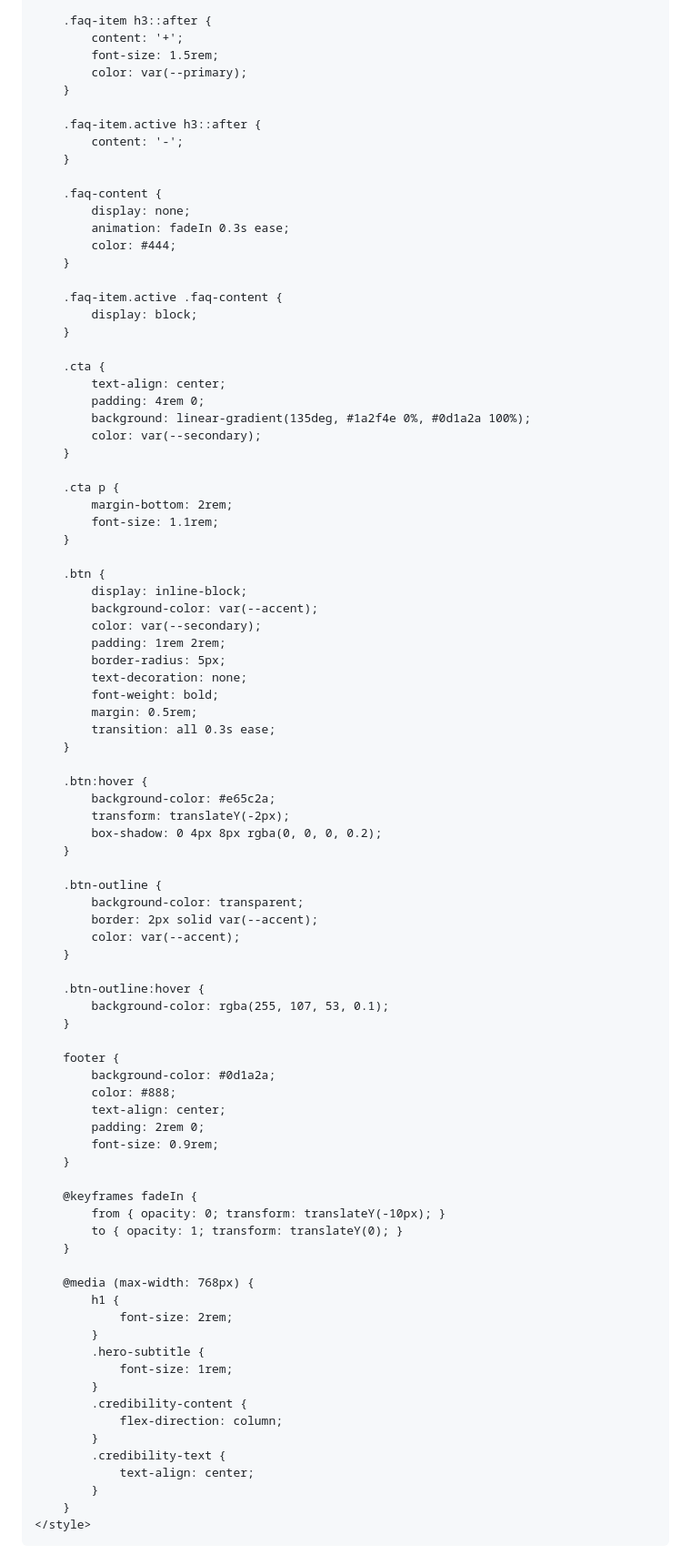
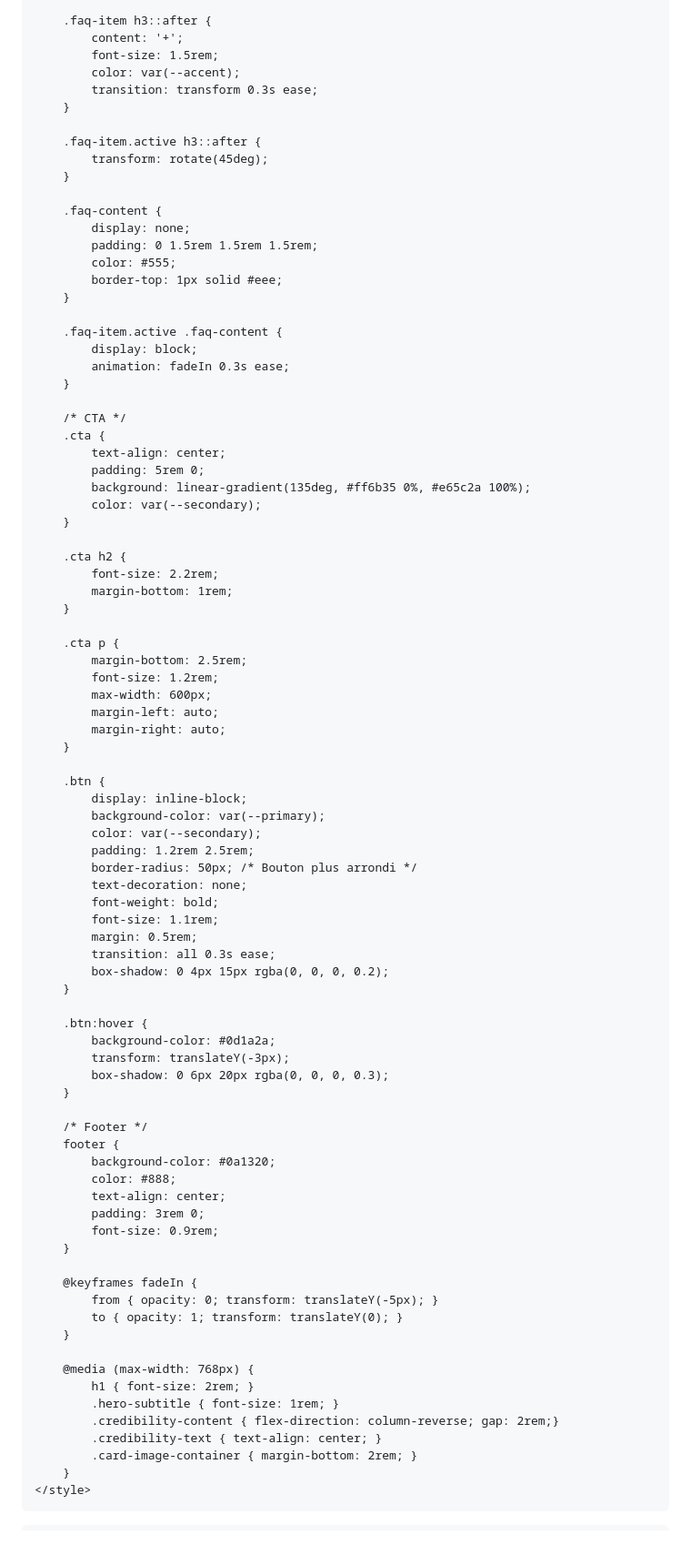
Before and after one commit to timotheetronel-code/N-Py-Landing-page, a Markdown page: README.md, the part around one of its changes. Shown at 91% size. GitHub-like rendering; blank space fills up the shorter version.

```diff
--- a/README.md
+++ b/README.md
@@ -137,89 +225,87 @@
         .faq-item h3::after {
             content: '+';
             font-size: 1.5rem;
-            color: var(--primary);
+            color: var(--accent);
+            transition: transform 0.3s ease;
         }
 
         .faq-item.active h3::after {
-            content: '-';
+            transform: rotate(45deg);
         }
 
         .faq-content {
             display: none;
-            animation: fadeIn 0.3s ease;
-            color: #444;
+            padding: 0 1.5rem 1.5rem 1.5rem;
+            color: #555;
+            border-top: 1px solid #eee;
         }
 
         .faq-item.active .faq-content {
             display: block;
+            animation: fadeIn 0.3s ease;
         }
 
+        /* CTA */
         .cta {
             text-align: center;
-            padding: 4rem 0;
-            background: linear-gradient(135deg, #1a2f4e 0%, #0d1a2a 100%);
+            padding: 5rem 0;
+            background: linear-gradient(135deg, #ff6b35 0%, #e65c2a 100%);
             color: var(--secondary);
         }
 
+        .cta h2 {
+            font-size: 2.2rem;
+            margin-bottom: 1rem;
+        }
+
         .cta p {
-            margin-bottom: 2rem;
-            font-size: 1.1rem;
+            margin-bottom: 2.5rem;
+            font-size: 1.2rem;
+            max-width: 600px;
+            margin-left: auto;
+            margin-right: auto;
         }
 
         .btn {
             display: inline-block;
-            background-color: var(--accent);
+            background-color: var(--primary);
             color: var(--secondary);
-            padding: 1rem 2rem;
-            border-radius: 5px;
+            padding: 1.2rem 2.5rem;
+            border-radius: 50px; /* Bouton plus arrondi */
             text-decoration: none;
             font-weight: bold;
+            font-size: 1.1rem;
             margin: 0.5rem;
             transition: all 0.3s ease;
+            box-shadow: 0 4px 15px rgba(0, 0, 0, 0.2);
         }
 
         .btn:hover {
-            background-color: #e65c2a;
-            transform: translateY(-2px);
-            box-shadow: 0 4px 8px rgba(0, 0, 0, 0.2);
+            background-color: #0d1a2a;
+            transform: translateY(-3px);
+            box-shadow: 0 6px 20px rgba(0, 0, 0, 0.3);
         }
 
-        .btn-outline {
-            background-color: transparent;
-            border: 2px solid var(--accent);
-            color: var(--accent);
-        }
-
-        .btn-outline:hover {
-            background-color: rgba(255, 107, 53, 0.1);
-        }
-
+        /* Footer */
         footer {
-            background-color: #0d1a2a;
+            background-color: #0a1320;
             color: #888;
             text-align: center;
-            padding: 2rem 0;
+            padding: 3rem 0;
             font-size: 0.9rem;
         }
 
         @keyframes fadeIn {
-            from { opacity: 0; transform: translateY(-10px); }
+            from { opacity: 0; transform: translateY(-5px); }
             to { opacity: 1; transform: translateY(0); }
         }
 
         @media (max-width: 768px) {
-            h1 {
-                font-size: 2rem;
-            }
-            .hero-subtitle {
-                font-size: 1rem;
-            }
-            .credibility-content {
-                flex-direction: column;
-            }
-            .credibility-text {
-                text-align: center;
-            }
+            h1 { font-size: 2rem; }
+            .hero-subtitle { font-size: 1rem; }
+            .credibility-content { flex-direction: column-reverse; gap: 2rem;}
+            .credibility-text { text-align: center; }
+            .card-image-container { margin-bottom: 2rem; }
         }
     </style>
 </head>
```
Also changed, not shown: other parts of README.md (+169 -59 lines).
